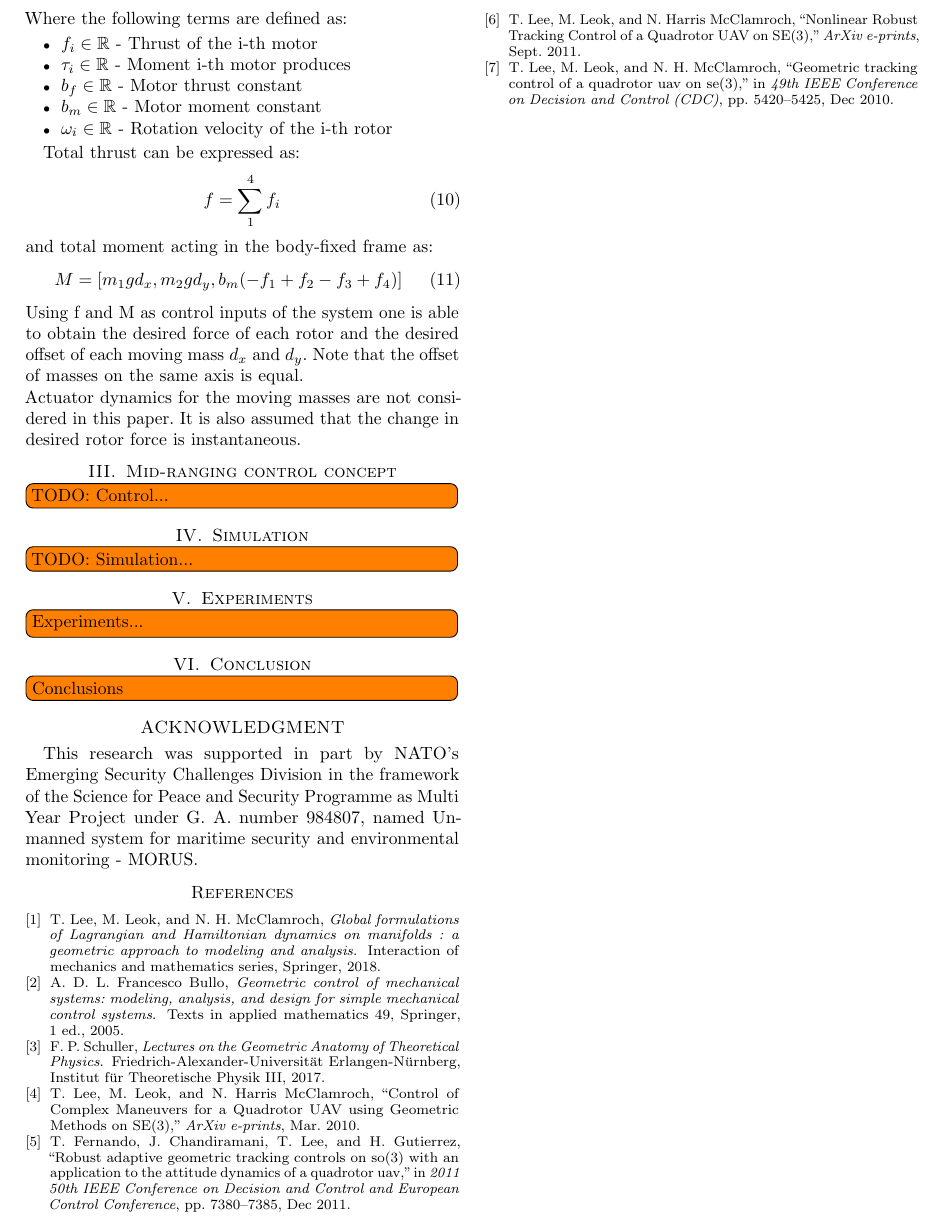
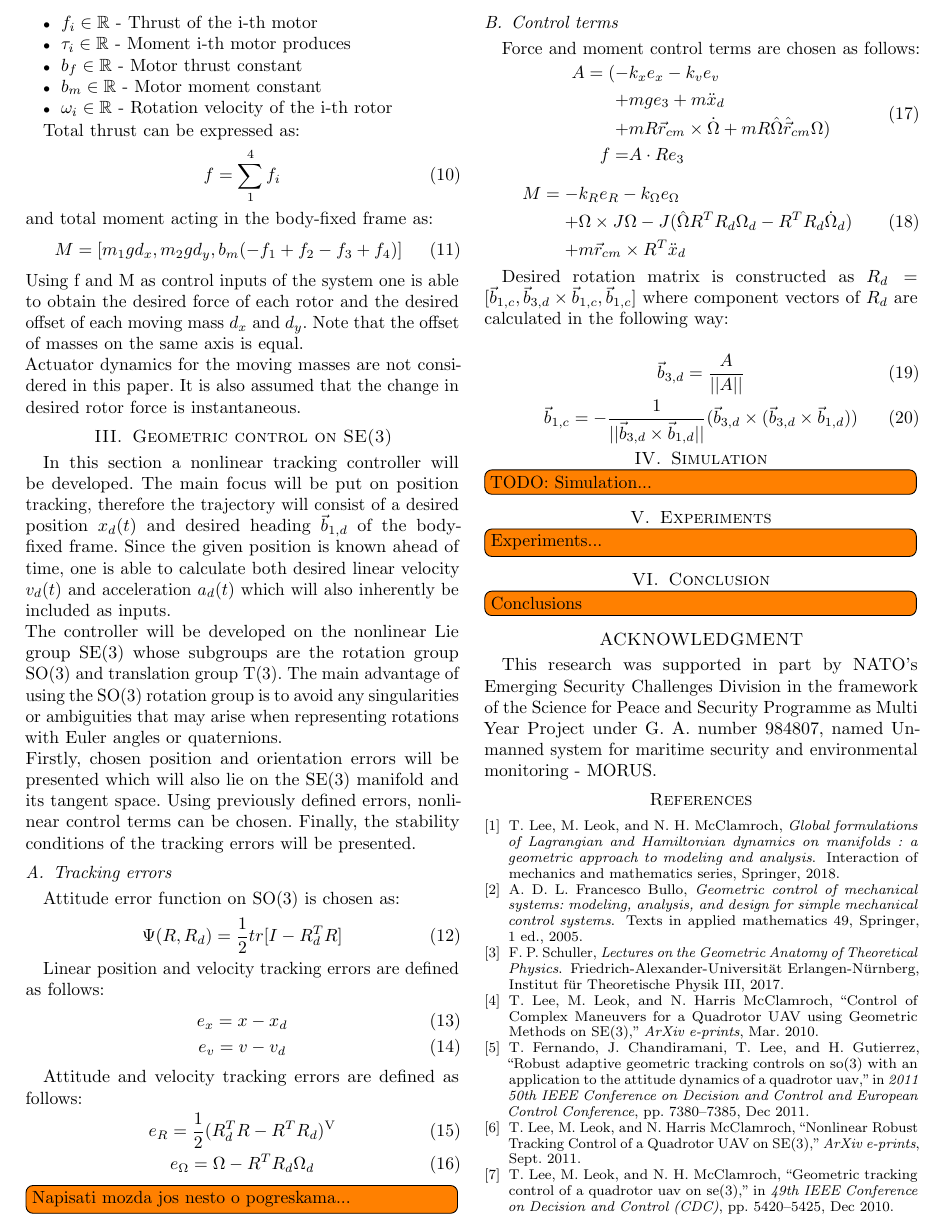
Before and after one commit to lmark1/mmc_geom_clanak, a LaTeX paper (main.tex, which reads content/control.tex): part of page 2 of 2, cut so that both start at the same text. Compiled offline with pdfLaTeX.

Commit message:
Control started

```diff
--- a/content/control.tex
+++ b/content/control.tex
@@ -1,3 +1,53 @@
-\section{Mid-ranging control concept}
+\section{Geometric control on SE(3)}
 
-\todo[inline]{TODO: Control...}
+In this section a nonlinear tracking controller will be developed. The main focus will be put on position tracking, therefore the trajectory will consist of a desired position $x_d(t)$ and desired heading $\vec{b}_{1,d}$ of the body-fixed frame. Since the given position is known ahead of time, one is able to calculate both desired linear velocity $v_d(t)$ and acceleration $a_d(t)$ which will also inherently be included as inputs. \\
+The controller will be developed on the nonlinear Lie group SE(3) whose subgroups are the rotation group SO(3) and translation group T(3). The main advantage of using the SO(3) rotation group is to avoid any singularities or ambiguities that may arise when representing rotations with Euler angles or quaternions. \\
+Firstly, chosen position and orientation errors will be presented which will also lie on the SE(3) manifold and its tangent space. Using previously defined errors, nonlinear control terms can be chosen. Finally, the stability conditions of the tracking errors will be presented.
+
+\subsection{Tracking errors}
+
+Attitude error function on SO(3) is chosen as:
+\begin{equation}
+	\Psi(R, R_d) = \frac{1}{2}tr[I - R_d^TR]
+\end{equation}
+
+Linear position and velocity tracking errors are defined as follows:
+\begin{gather}
+	e_x = x - x_d \\
+	e_v = v - v_d
+\end{gather}
+
+Attitude and velocity tracking errors are defined as follows:
+\begin{gather}
+	e_R = \frac{1}{2}(R_d^TR - R^TR_d)^\text{V} \\
+	e_\Omega = \Omega - R^TR_d\Omega_d
+\end{gather}
+
+\todo[inline]{Napisati mozda jos nesto o pogreskama...}
+\subsection{Control terms}
+
+Force and moment control terms are chosen as follows:
+\begin{align}
+	\begin{split}
+		A = (-& k_x e_x - k_v e_v \\
+		+& mge_3 + m\ddot{x}_d \\
+		+& mR\vec{r}_{cm}  \times \dot{\Omega} + mR\hat{\Omega}\hat{\vec{r}}_{cm}\Omega ) \\
+		f =& A \cdot Re_3 \label{force_control}
+	\end{split}
+\end{align}
+
+\begin{align}
+	\begin{split}
+		M = -& k_R e_R - k_\Omega e_\Omega \\
+			+& \Omega \times J\Omega - J(\hat{\Omega}R^TR_d\Omega_d - R^TR_d\dot{\Omega}_d) \\
+			+& m\vec{r}_{cm} \times R^T \ddot{x}_d
+	\end{split}
+\end{align}
+
+Desired rotation matrix is constructed as
+$R_d = [\vec{b}_{1,c}, \vec{b}_{3,d} \times \vec{b}_{1,c}, \vec{b}_{1,c}]$ where component vectors of $R_d$ are calculated in the following way:
+
+\begin{gather}
+	\vec{b}_{3,d} = \frac{A}{|| A ||} \\
+	\vec{b}_{1,c} = -\frac{1}{||\vec{b}_{3,d} \times \vec{b}_{1,d}||}(\vec{b}_{3,d} \times (\vec{b}_{3,d} \times \vec{b}_{1,d}))
+\end{gather}
```
Also changed, not shown: content/model.tex (+1 -1 lines), main.pdf.
